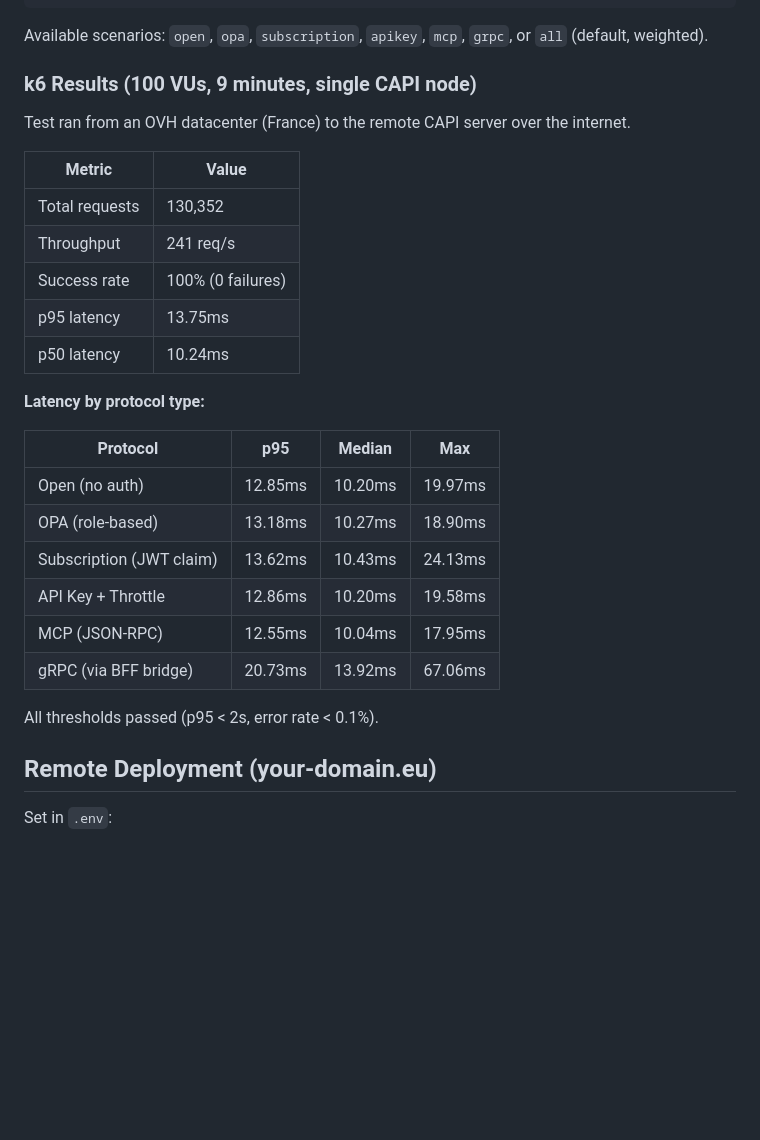
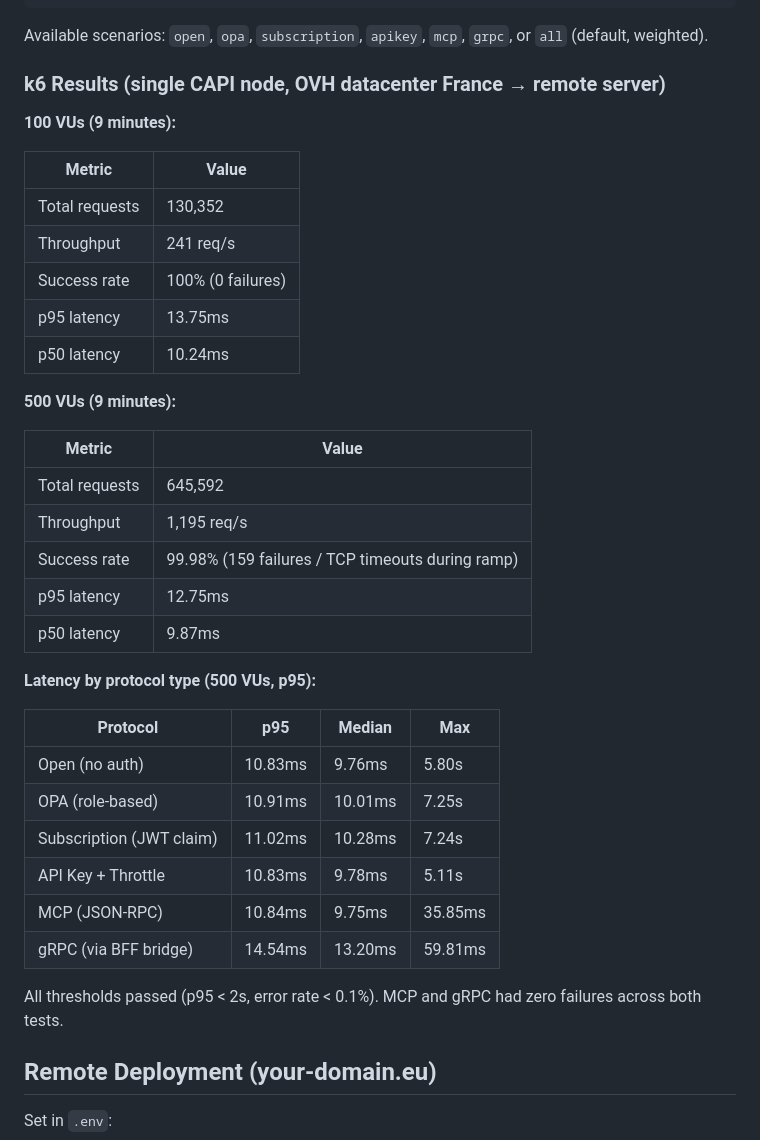
Before and after one commit to surisoft-io/capi-core, a Markdown page: demo-e2e/README.md, the part around the change printed below. GitHub-like rendering; blank space fills up the shorter version.

Commit message:
Updating end to end k6 test results.

```diff
--- a/demo-e2e/README.md
+++ b/demo-e2e/README.md
@@ -247,9 +249,9 @@ k6 run --env BASE_URL=http://localhost --env SCENARIO=mcp k6/load-test.js
 
 Available scenarios: `open`, `opa`, `subscription`, `apikey`, `mcp`, `grpc`, or `all` (default, weighted).
 
-### k6 Results (100 VUs, 9 minutes, single CAPI node)
+### k6 Results (single CAPI node, OVH datacenter France → remote server)
 
-Test ran from an OVH datacenter (France) to the remote CAPI server over the internet.
+**100 VUs (9 minutes):**
 
 | Metric | Value |
 |--------|-------|
@@ -259,18 +261,28 @@ Test ran from an OVH datacenter (France) to the remote CAPI server over the inte
 | p95 latency | 13.75ms |
 | p50 latency | 10.24ms |
 
-**Latency by protocol type:**
+**500 VUs (9 minutes):**
+
+| Metric | Value |
+|--------|-------|
+| Total requests | 645,592 |
+| Throughput | 1,195 req/s |
+| Success rate | 99.98% (159 failures / TCP timeouts during ramp) |
+| p95 latency | 12.75ms |
+| p50 latency | 9.87ms |
+
+**Latency by protocol type (500 VUs, p95):**
 
 | Protocol | p95 | Median | Max |
 |----------|-----|--------|-----|
-| Open (no auth) | 12.85ms | 10.20ms | 19.97ms |
-| OPA (role-based) | 13.18ms | 10.27ms | 18.90ms |
-| Subscription (JWT claim) | 13.62ms | 10.43ms | 24.13ms |
-| API Key + Throttle | 12.86ms | 10.20ms | 19.58ms |
-| MCP (JSON-RPC) | 12.55ms | 10.04ms | 17.95ms |
-| gRPC (via BFF bridge) | 20.73ms | 13.92ms | 67.06ms |
+| Open (no auth) | 10.83ms | 9.76ms | 5.80s |
+| OPA (role-based) | 10.91ms | 10.01ms | 7.25s |
+| Subscription (JWT claim) | 11.02ms | 10.28ms | 7.24s |
+| API Key + Throttle | 10.83ms | 9.78ms | 5.11s |
+| MCP (JSON-RPC) | 10.84ms | 9.75ms | 35.85ms |
+| gRPC (via BFF bridge) | 14.54ms | 13.20ms | 59.81ms |
 
-All thresholds passed (p95 < 2s, error rate < 0.1%).
+All thresholds passed (p95 < 2s, error rate < 0.1%). MCP and gRPC had zero failures across both tests.
 
 ## Remote Deployment (your-domain.eu)
 
```
Also changed, not shown: other parts of demo-e2e/README.md (+6 -4 lines), demo-e2e/docs/grafana-requests.png, demo-e2e/docs/grafana-system.png (added), demo-e2e/docs/grafana-threads.png.
